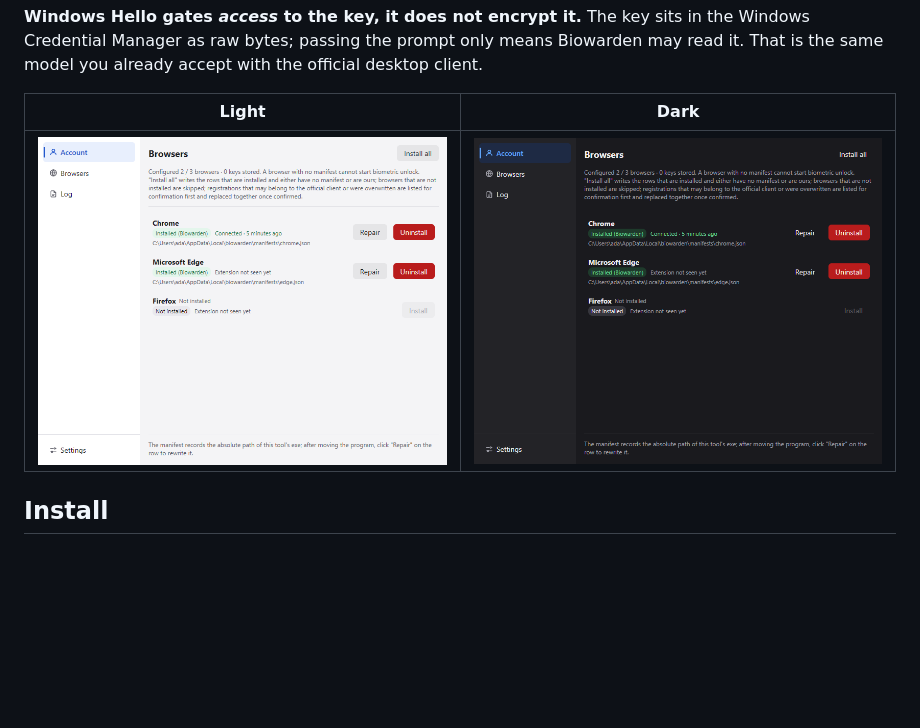
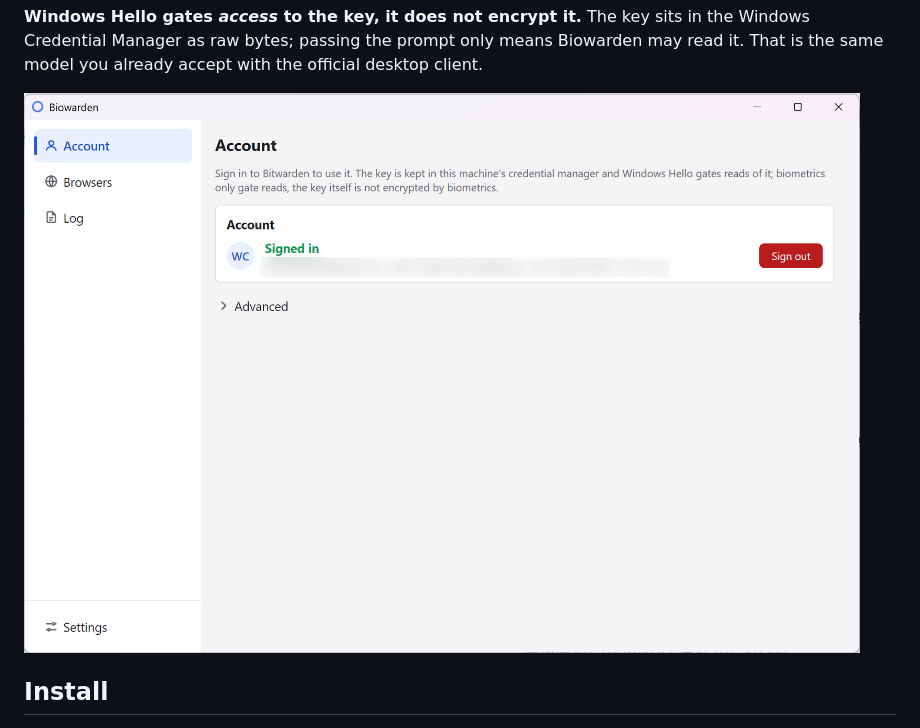
Before and after one commit to windedge/biowarden, a Markdown page: README.md, the part around the change. Drawn GitHub-style; pictures changed too: docs/images/screenshot-dark.png (deleted), docs/images/screenshot-light.png; blank space fills up the shorter version.

Commit message:
docs: replace the staged screenshots with one real one
Two staged screenshots oversold the polish; one real account page says
more about what running this looks like.

```diff
--- a/README.md
+++ b/README.md
@@ -14,9 +14,7 @@ Not an official Bitwarden project; please don't report unlock problems to the Bi
 Credential Manager as raw bytes; passing the prompt only means Biowarden may read it. That is the
 same model you already accept with the official desktop client.
 
-| Light | Dark |
-|---|---|
-| ![The Browsers page in the light appearance](./docs/images/screenshot-light.png) | ![The same page in the dark appearance](./docs/images/screenshot-dark.png) |
+![The Biowarden account page](./docs/images/screenshot-light.png)
 
 ## Install
 
```
Also changed, not shown: README.zh-CN.md (+1 -3 lines).
